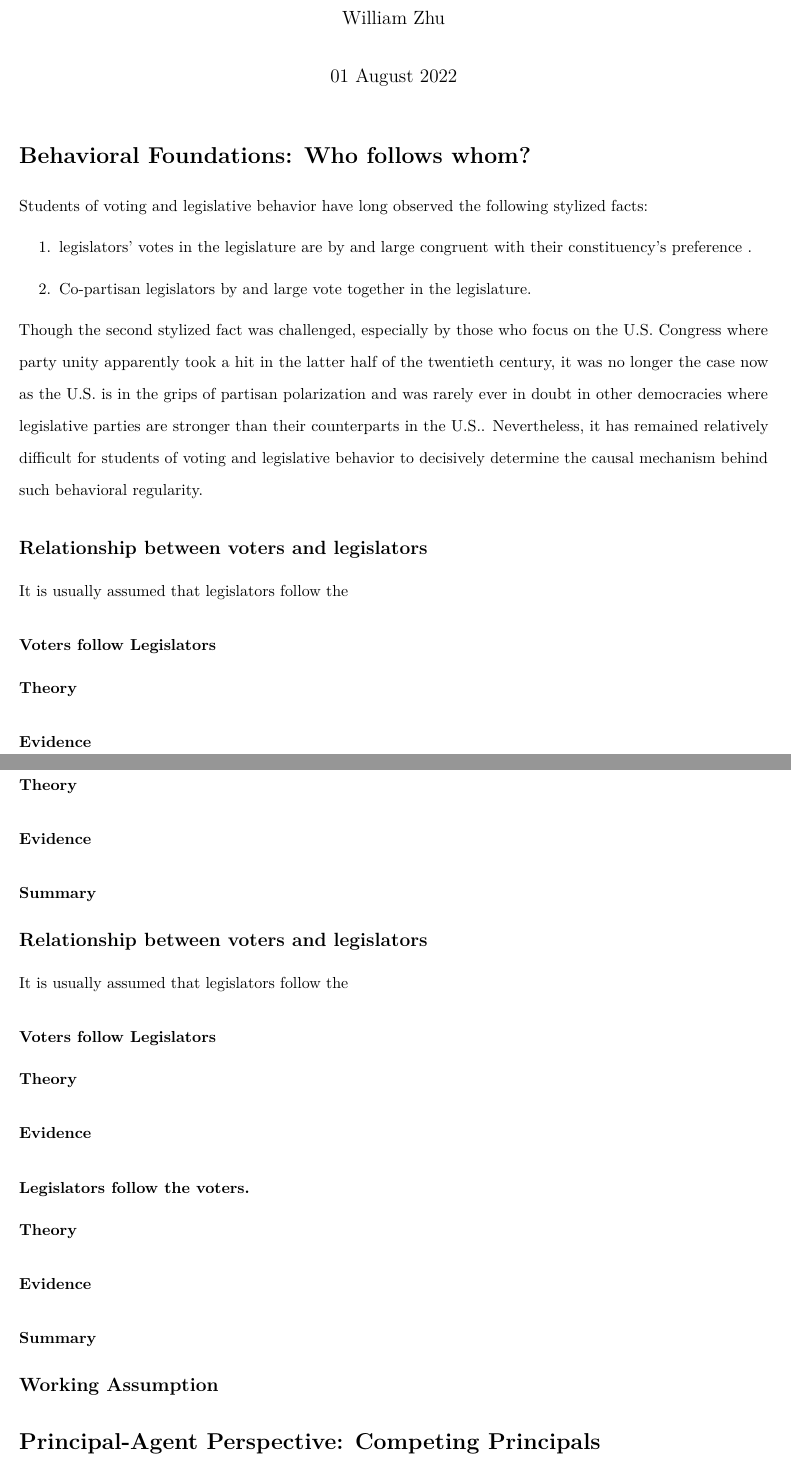
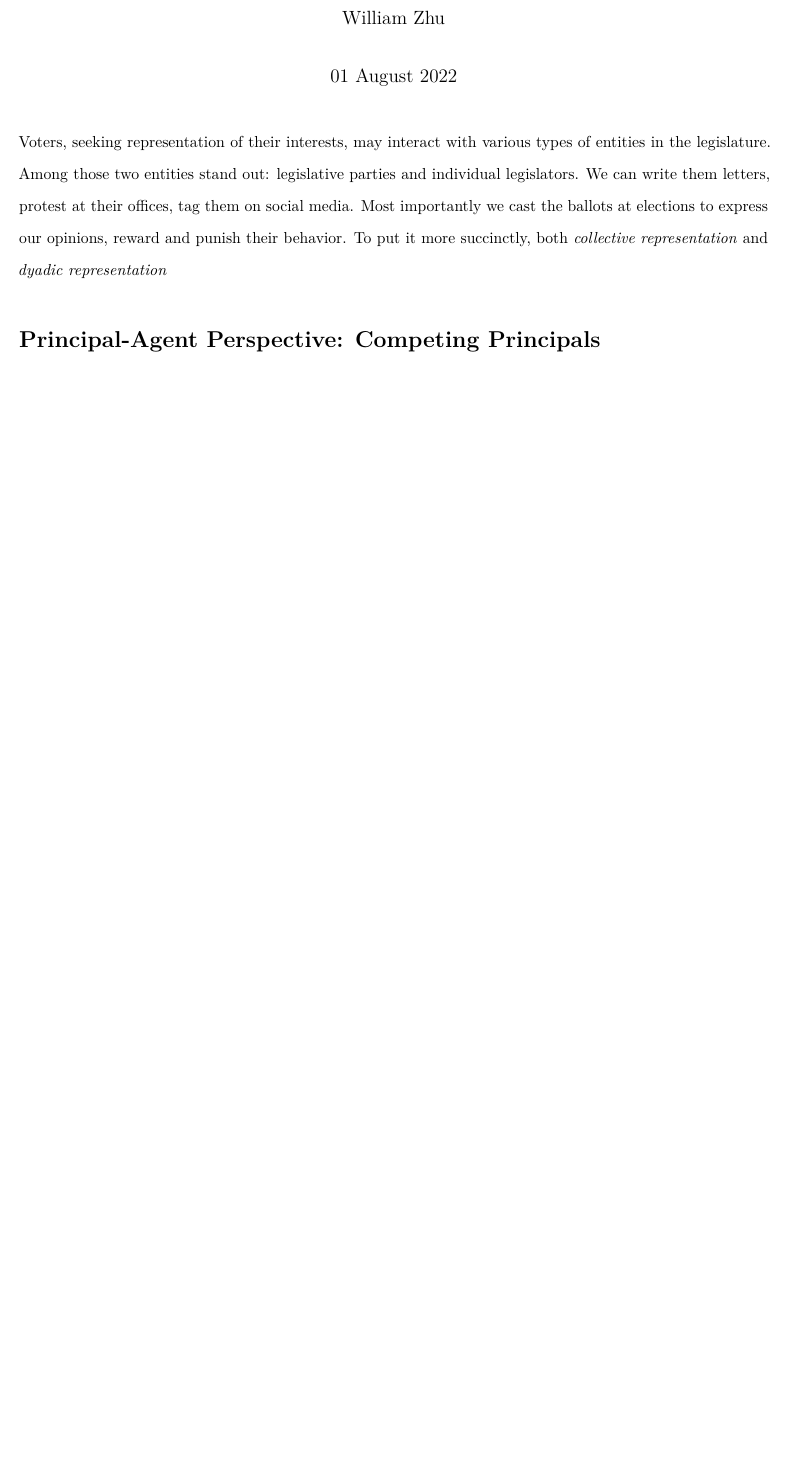
Before and after one commit to williamzhu0404/Thesis, an R Markdown document (recall_in_taiwan/rmarkdown/theory_lit_review.Rmd): two parts of pages 1 and 2 of 4 before the commit and part of page 1 of 3 after it, the two joined at a grey line, cut so that both start at the same text, the shorter picture padded with empty space. Rendered offline with R 4.5, knitr and Pandoc, then LaTeX, with nearby package versions.

Commit message:
Saving latest changes

```diff
--- a/recall_in_taiwan/rmarkdown/theory_lit_review.Rmd
+++ b/recall_in_taiwan/rmarkdown/theory_lit_review.Rmd
@@ -24,53 +24,62 @@ library(tidyr)
 
 <!-- Note to self, delegate/trustee stuff might be too sociological. Start with Survey of Behavior -->
 
-# Behavioral Foundations: Who follows whom?
+<!-- # Behavioral Foundations: Party in Taiwan Legislative Yuan -->
 
-Students of voting and legislative behavior have long observed the following stylized facts:
+<!-- Students of voting and legislative behavior have long observed the following stylized facts: -->
 
-1.  legislators' votes in the legislature are by and large congruent with their constituency's preference .
+<!-- 1.  legislators' votes in the legislature are by and large congruent with their constituency's preference . -->
 
-2.  Co-partisan legislators by and large vote together in the legislature.
+<!-- 2.  Co-partisan legislators by and large vote together in the legislature. -->
 
-Though the second stylized fact was challenged, especially by those who focus on the U.S. Congress where party unity apparently took a hit in the latter half of the twentieth century, it was no longer the case now as the U.S. is in the grips of partisan polarization and was rarely ever in doubt in other democracies where legislative parties are stronger than their counterparts in the U.S.. Nevertheless, it has remained relatively difficult for students of voting and legislative behavior to decisively determine the causal mechanism behind such behavioral regularity.
+<!-- Though the second stylized fact was challenged, especially by those who focus on the U.S. Congress where party unity apparently took a hit in the latter half of the twentieth century, it was no longer the case now as the U.S. is in the grips of partisan polarization and was rarely ever in doubt in other democracies where legislative parties are stronger than their counterparts in the U.S.. Nevertheless, it has remained relatively difficult for students of voting and legislative behavior to decisively determine the causal mechanism behind such behavioral regularity. -->
 
-## Relationship between voters and legislators
+<!-- ## Relationship between voters and legislators -->
 
-It is usually assumed that legislators follow the
+<!-- It is usually assumed that legislators follow the  -->
 
-### Voters follow Legislators
+<!-- ### Voters follow Legislators -->
 
-#### Theory
+<!-- #### Theory -->
 
-#### Evidence
+<!-- #### Evidence -->
 
-### Legislators follow the voters.
+<!-- ### Legislators follow the voters. -->
 
-#### Theory
+<!-- #### Theory -->
 
-#### Evidence
+<!-- #### Evidence -->
 
-### Summary
+<!-- ### Summary -->
 
-## Relationship between voters and legislators
+<!-- ## Relationship between voters and legislators -->
 
-It is usually assumed that legislators follow the
+<!-- It is usually assumed that legislators follow the  -->
 
-### Voters follow Legislators
+<!-- ### Voters follow Legislators -->
 
-#### Theory
+<!-- #### Theory -->
 
-#### Evidence
+<!-- #### Evidence -->
 
-### Legislators follow the voters.
+<!-- ### Legislators follow the voters. -->
 
-#### Theory
+<!-- #### Theory -->
 
-#### Evidence
+<!-- #### Evidence -->
 
-### Summary
+<!-- ### Summary -->
 
-## Working Assumption
+<!-- ## Working Assumption -->
+
+
+Voters, seeking representation of their interests, may interact with various types of entities in the legislature.
+Among those two entities stand out: legislative parties and individual legislators.
+We can write them letters, protest at their offices, tag them on social media.
+Most importantly we cast the ballots at elections to express our opinions, reward and punish their behavior.
+To put it more succinctly, both *collective representation* and *dyadic representation*
+
+
 
 # Principal-Agent Perspective: Competing Principals
 
```
